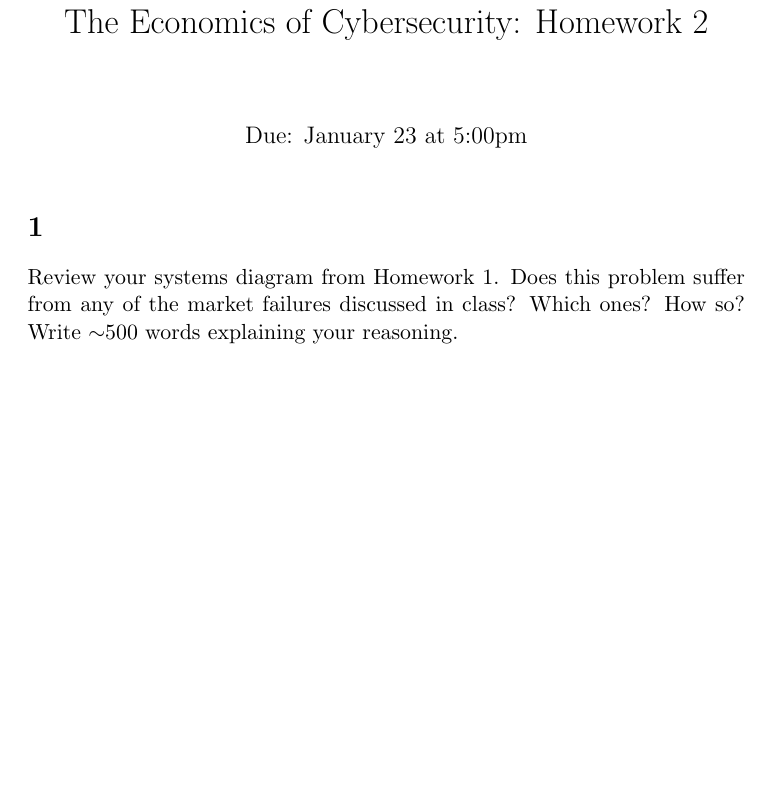
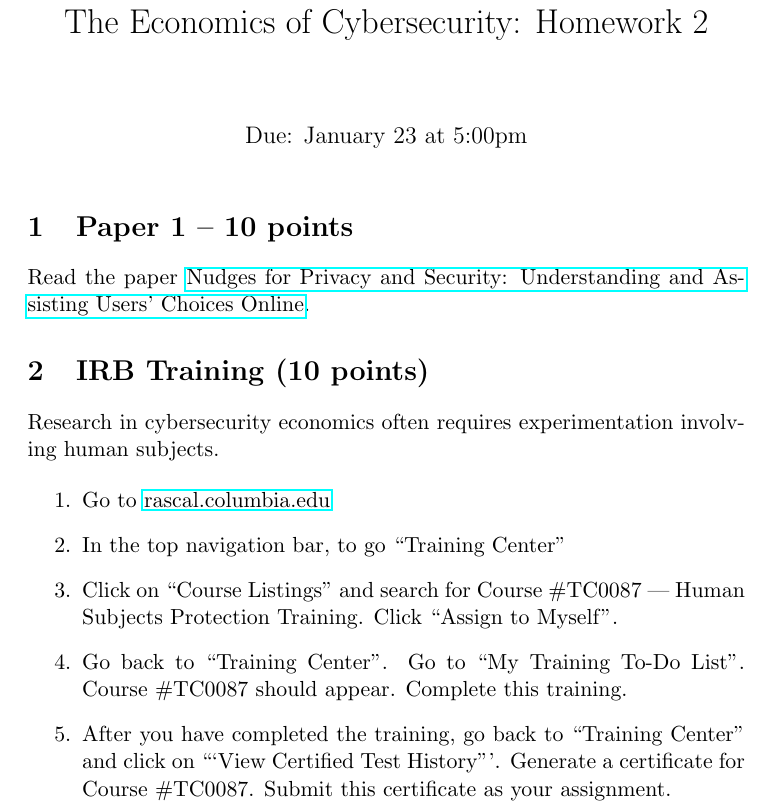
Before and after one commit to AdamHastings/econ-sec, a LaTeX problem sheet (lecture4/homework.tex): part of the page, cut so that both start at the same text, the shorter picture padded with empty space. Compiled offline with pdfLaTeX.

Commit message:
irb training in hw

````diff
--- a/lecture4/homework.tex
+++ b/lecture4/homework.tex
@@ -9,9 +9,23 @@
 
 \maketitle
 
-\section{}
 
-Review your systems diagram from Homework 1. Does this problem suffer from any of the market failures discussed in class? Which ones? How so? Write $\sim$500 words explaining your reasoning.
+\section{Paper 1 -- 10 points}
+
+Read the paper \href{https://dl.acm.org/doi/abs/10.1145/3054926}{Nudges for Privacy and Security: Understanding and Assisting Users’ Choices Online}.
+
+
+\section{IRB Training (10 points)}
+
+Research in cybersecurity economics often requires experimentation involving human subjects.
+
+\begin{enumerate}
+    \item Go to \href{rascal.columbia.edu}{rascal.columbia.edu}
+    \item In the top navigation bar, to go ``Training Center''
+    \item Click on ``Course Listings'' and search for Course \#TC0087 --- Human Subjects Protection Training. Click ``Assign to Myself''.
+    \item Go back to ``Training Center''. Go to ``My Training To-Do List''. Course \#TC0087 should appear. Complete this training.
+    \item After you have completed the training, go back to ``Training Center'' and click on ```View Certified Test History'''. Generate a certificate for Course \#TC0087. Submit this certificate as your assignment.
+\end{enumerate}
 
 
 \end{document}
````
Also changed, not shown: lecture4/homework.pdf (added).
